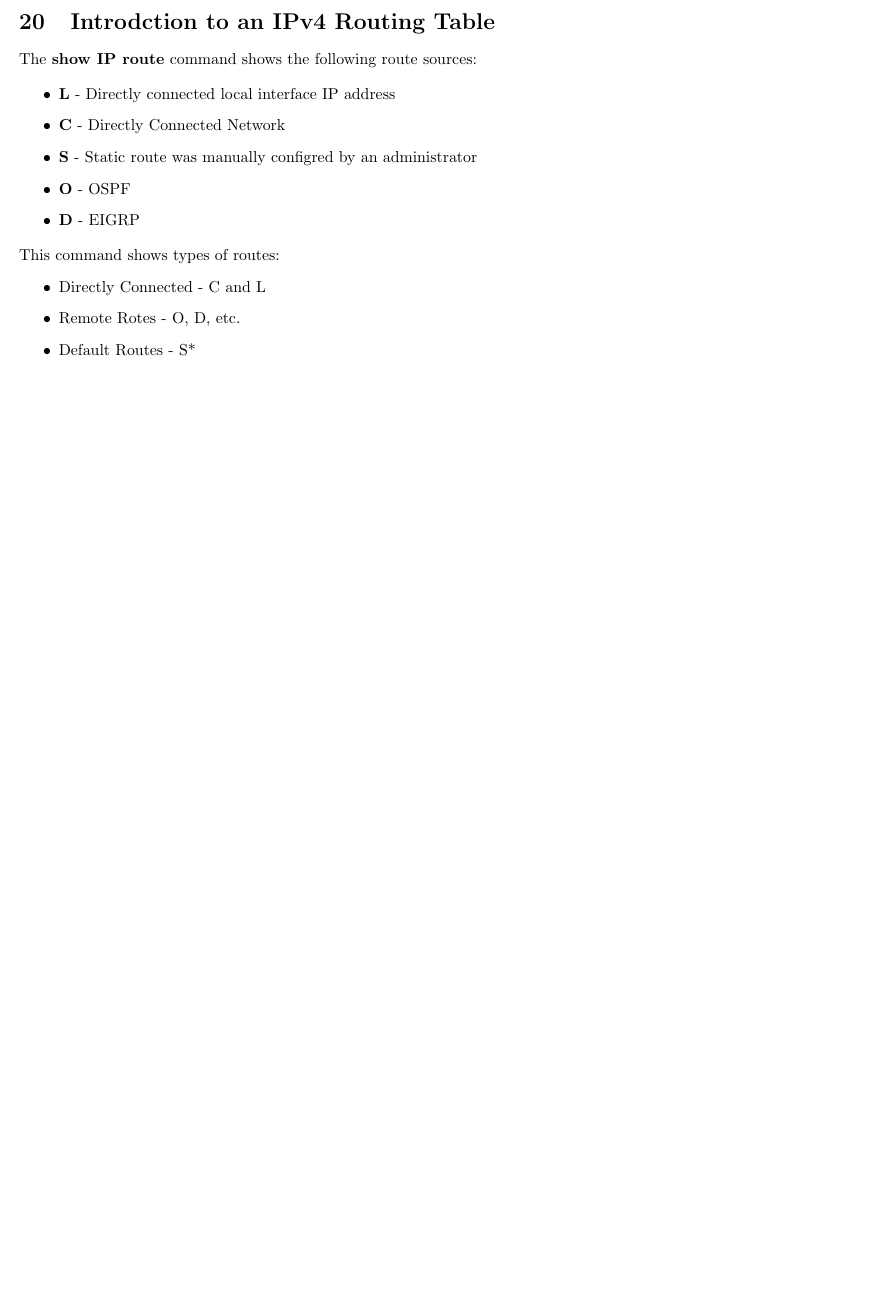
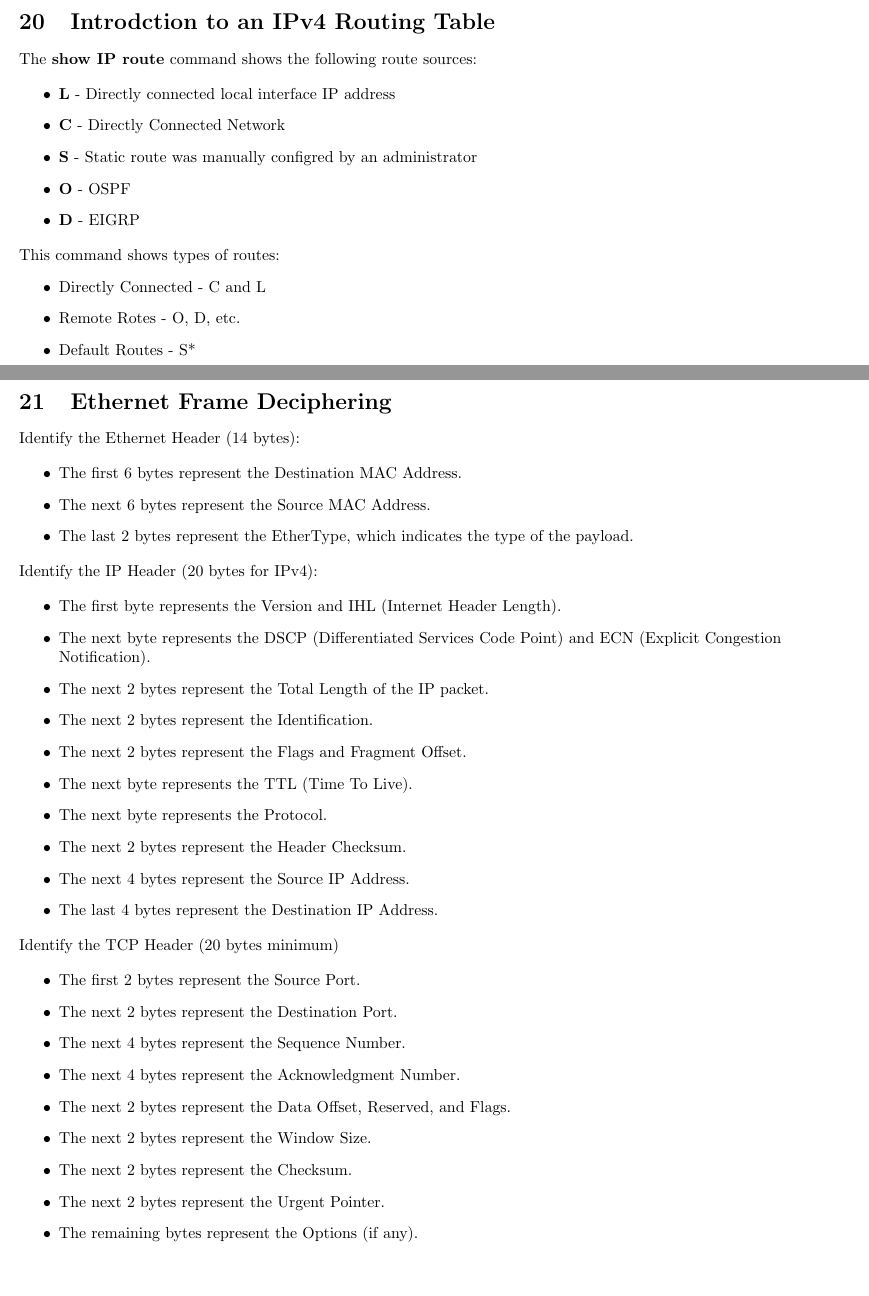
Before and after one commit to pentuhhh/cstuffs, a LaTeX document (networking/Network Layer/NetworkLayer.tex): part of page 4 of 4 before the commit and two parts of pages 4 and 5 of 5 after it, the two joined at a grey line, cut so that both start at the same text, the shorter picture padded with empty space. Compiled offline with pdfLaTeX.

Commit message:
added guide to Ethernet framing

```diff
--- a/networking/NetworkLayer.tex
+++ b/networking/Network Layer/NetworkLayer.tex
@@ -334,4 +334,50 @@ IP is media independent since:
         \item Default Routes - S*
     \end{itemize}
 \end{flushleft}
+
+\section{\textbf{Ethernet Frame Deciphering}}
+\begin{flushleft}
+    Identify the Ethernet Header (14 bytes):
+
+    \begin{itemize}
+        \item The first 6 bytes represent the Destination MAC Address.
+        \item The next 6 bytes represent the Source MAC Address.
+        \item The last 2 bytes represent the EtherType, which indicates the type of the payload.
+
+    \end{itemize}
+
+    Identify the IP Header (20 bytes for IPv4):
+
+    \begin{itemize}
+        \item The first byte represents the Version and IHL (Internet Header Length).
+        \item The next byte represents the DSCP (Differentiated Services Code Point) and ECN (Explicit Congestion Notification).
+        \item The next 2 bytes represent the Total Length of the IP packet.
+        \item The next 2 bytes represent the Identification.
+        \item The next 2 bytes represent the Flags and Fragment Offset.
+        \item The next byte represents the TTL (Time To Live).
+        \item The next byte represents the Protocol.
+        \item The next 2 bytes represent the Header Checksum.
+        \item The next 4 bytes represent the Source IP Address.
+        \item The last 4 bytes represent the Destination IP Address.
+    \end{itemize}
+
+    Identify the TCP Header (20 bytes minimum)
+
+    \begin{itemize}
+        \item The first 2 bytes represent the Source Port.
+        \item The next 2 bytes represent the Destination Port.
+        \item The next 4 bytes represent the Sequence Number.
+        \item The next 4 bytes represent the Acknowledgment Number.
+        \item The next 2 bytes represent the Data Offset, Reserved, and Flags.
+        \item The next 2 bytes represent the Window Size.
+        \item The next 2 bytes represent the Checksum.
+        \item The next 2 bytes represent the Urgent Pointer.
+        \item The remaining bytes represent the Options (if any).
+    \end{itemize}
+
+
+
+
+
+\end{flushleft}
 \end{document}
```
Also changed, not shown: networking/Network Layer/NetworkLayer.pdf (added), networking/NetworkLayer.pdf (deleted), 13 other files.
